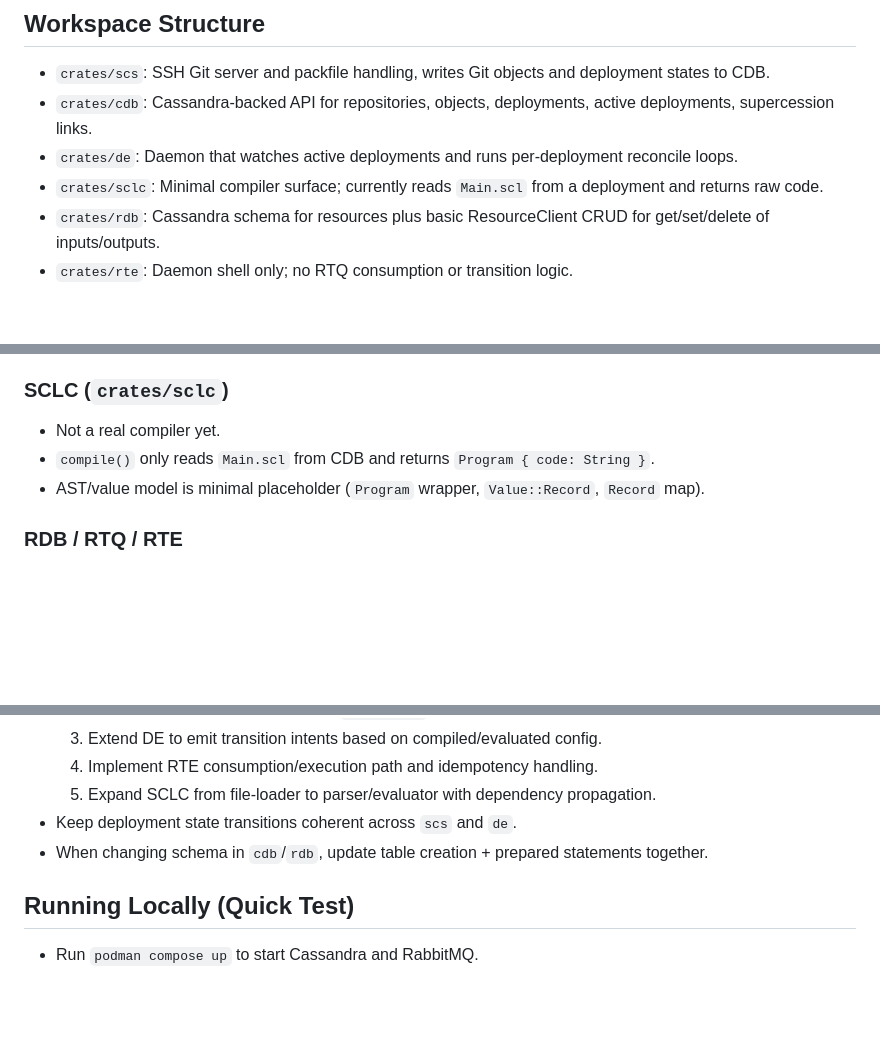
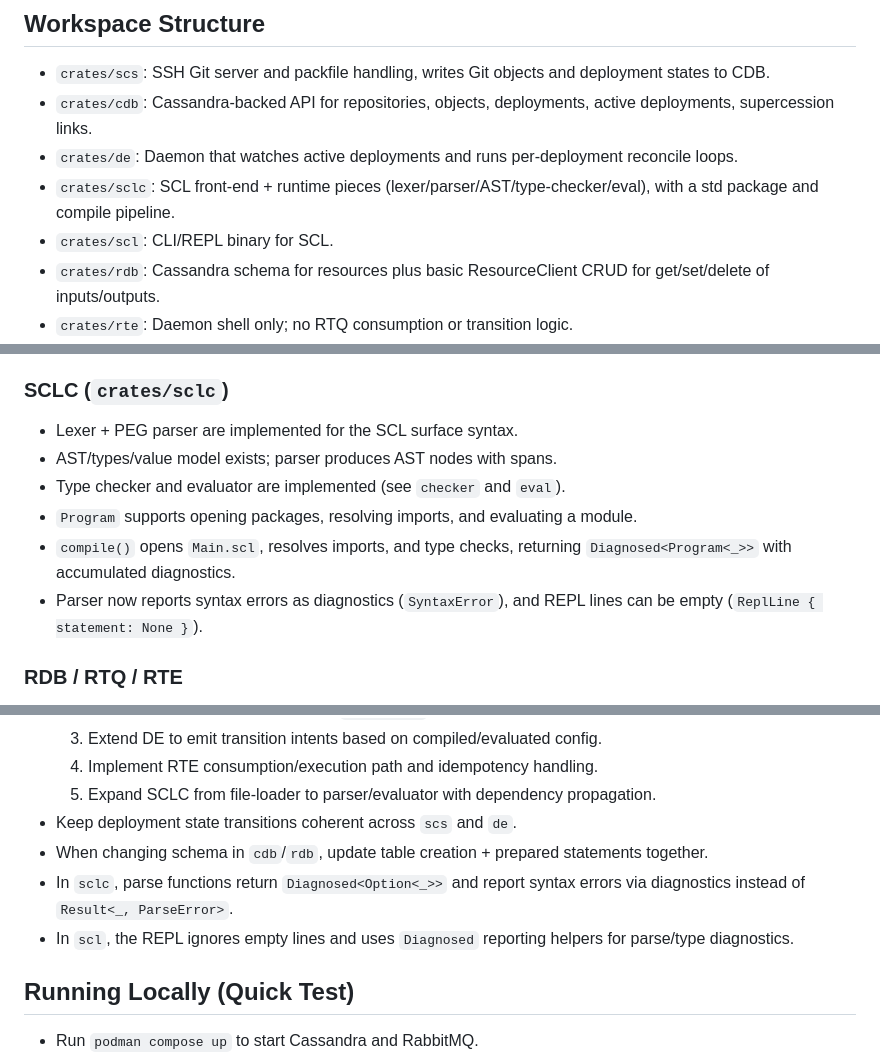
Before and after one commit to emilbroman/skyr, a Markdown page: AGENTS.md, 3 parts joined by grey strips. Drawn GitHub-style; blank space fills up the shorter version.

Commit message:
chore: update AGENTS.md

```diff
--- a/AGENTS.md
+++ b/AGENTS.md
@@ -17,7 +17,8 @@ This file summarizes what is implemented today versus what `docs/index.md` descr
 - `crates/scs`: SSH Git server and packfile handling, writes Git objects and deployment states to CDB.
 - `crates/cdb`: Cassandra-backed API for repositories, objects, deployments, active deployments, supercession links.
 - `crates/de`: Daemon that watches active deployments and runs per-deployment reconcile loops.
-- `crates/sclc`: Minimal compiler surface; currently reads `Main.scl` from a deployment and returns raw code.
+- `crates/sclc`: SCL front-end + runtime pieces (lexer/parser/AST/type-checker/eval), with a std package and compile pipeline.
+- `crates/scl`: CLI/REPL binary for SCL.
 - `crates/rdb`: Cassandra schema for resources plus basic ResourceClient CRUD for get/set/delete of inputs/outputs.
 - `crates/rte`: Daemon shell only; no RTQ consumption or transition logic.
 - `crates/rtq`: Placeholder crate (`src/lib.rs` is effectively empty).
@@ -63,9 +64,12 @@ This file summarizes what is implemented today versus what `docs/index.md` descr
 
 ### SCLC (`crates/sclc`)
 
-- Not a real compiler yet.
-- `compile()` only reads `Main.scl` from CDB and returns `Program { code: String }`.
-- AST/value model is minimal placeholder (`Program` wrapper, `Value::Record`, `Record` map).
+- Lexer + PEG parser are implemented for the SCL surface syntax.
+- AST/types/value model exists; parser produces AST nodes with spans.
+- Type checker and evaluator are implemented (see `checker` and `eval`).
+- `Program` supports opening packages, resolving imports, and evaluating a module.
+- `compile()` opens `Main.scl`, resolves imports, and type checks, returning `Diagnosed<Program<_>>` with accumulated diagnostics.
+- Parser now reports syntax errors as diagnostics (`SyntaxError`), and REPL lines can be empty (`ReplLine { statement: None }`).
 
 ### RDB / RTQ / RTE
 
@@ -99,6 +103,8 @@ Not implemented yet (high impact):
   5. Expand SCLC from file-loader to parser/evaluator with dependency propagation.
 - Keep deployment state transitions coherent across `scs` and `de`.
 - When changing schema in `cdb`/`rdb`, update table creation + prepared statements together.
+- In `sclc`, parse functions return `Diagnosed<Option<_>>` and report syntax errors via diagnostics instead of `Result<_, ParseError>`.
+- In `scl`, the REPL ignores empty lines and uses `Diagnosed` reporting helpers for parse/type diagnostics.
 
 ## Running Locally (Quick Test)
 
```
Also changed, not shown: other parts of AGENTS.md (+1 -0 lines).
